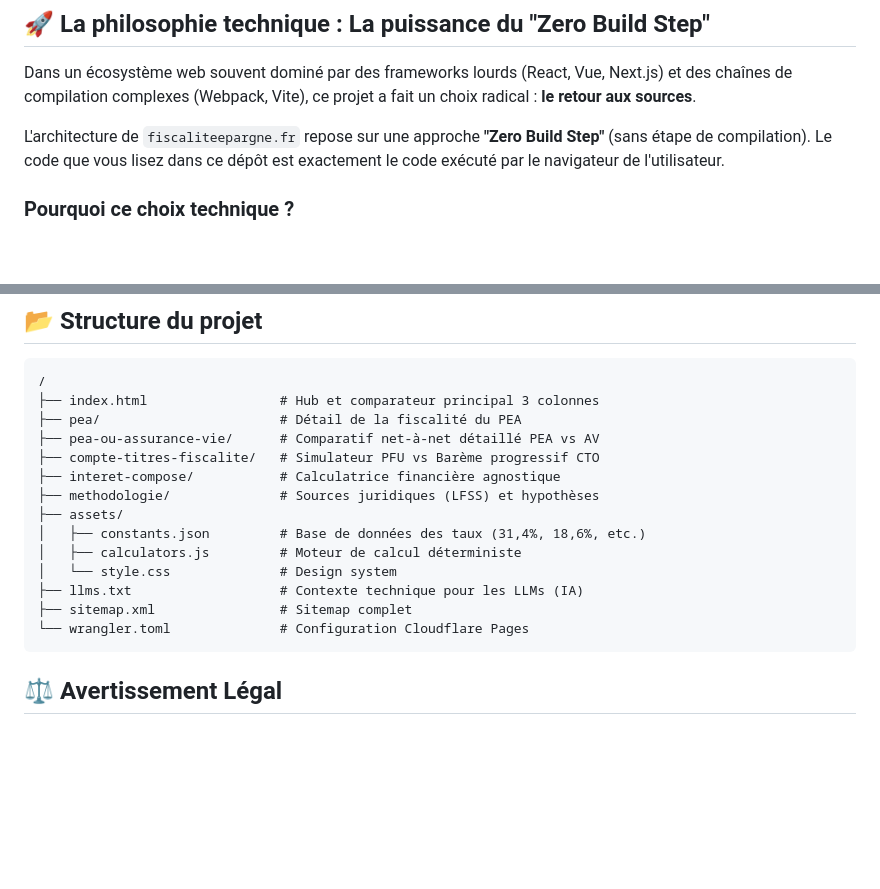
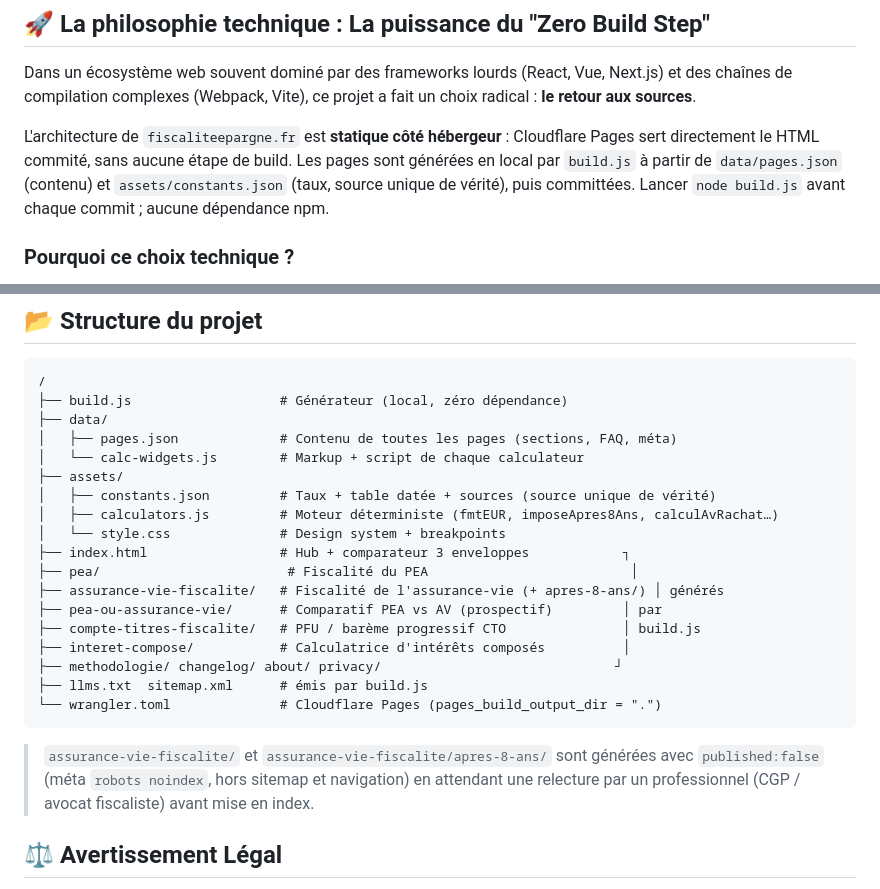
Before and after one commit to sadiyaqeen92639572-cloud/fiscaliteepargne, a Markdown page: README.md, 2 parts joined by grey strips. GitHub-like rendering; blank space fills up the shorter version.

Commit message:
Phase 4: README reflects generator architecture + published:false gate
Co-Authored-By: Claude Sonnet 5 <noreply@anthropic.com>

````diff
--- a/README.md
+++ b/README.md
@@ -10,7 +10,7 @@ Bienvenue sur le dépôt source de **[Fiscalité Epargne](https://fiscaliteeparg
 
 Dans un écosystème web souvent dominé par des frameworks lourds (React, Vue, Next.js) et des chaînes de compilation complexes (Webpack, Vite), ce projet a fait un choix radical : **le retour aux sources**.
 
-L'architecture de `fiscaliteepargne.fr` repose sur une approche **"Zero Build Step"** (sans étape de compilation). Le code que vous lisez dans ce dépôt est exactement le code exécuté par le navigateur de l'utilisateur.
+L'architecture de `fiscaliteepargne.fr` est **statique côté hébergeur** : Cloudflare Pages sert directement le HTML commité, sans aucune étape de build. Les pages sont générées en local par `build.js` à partir de `data/pages.json` (contenu) et `assets/constants.json` (taux, source unique de vérité), puis committées. Lancer `node build.js` avant chaque commit ; aucune dépendance npm.
 
 ### Pourquoi ce choix technique ?
 
@@ -44,20 +44,28 @@ L'hébergement repose sur l'infrastructure Edge de Cloudflare. Les fichiers stat
 
 ```text
 /
-├── index.html                 # Hub et comparateur principal 3 colonnes
-├── pea/                       # Détail de la fiscalité du PEA
-├── pea-ou-assurance-vie/      # Comparatif net-à-net détaillé PEA vs AV
-├── compte-titres-fiscalite/   # Simulateur PFU vs Barème progressif CTO
-├── interet-compose/           # Calculatrice financière agnostique
-├── methodologie/              # Sources juridiques (LFSS) et hypothèses
+├── build.js                   # Générateur (local, zéro dépendance)
+├── data/
+│   ├── pages.json             # Contenu de toutes les pages (sections, FAQ, méta)
+│   └── calc-widgets.js        # Markup + script de chaque calculateur
 ├── assets/
-│   ├── constants.json         # Base de données des taux (31,4%, 18,6%, etc.)
-│   ├── calculators.js         # Moteur de calcul déterministe
-│   └── style.css              # Design system
-├── llms.txt                   # Contexte technique pour les LLMs (IA)
-├── sitemap.xml                # Sitemap complet
-└── wrangler.toml              # Configuration Cloudflare Pages
+│   ├── constants.json         # Taux + table datée + sources (source unique de vérité)
+│   ├── calculators.js         # Moteur déterministe (fmtEUR, imposeApres8Ans, calculAvRachat…)
+│   └── style.css              # Design system + breakpoints
+├── index.html                 # Hub + comparateur 3 enveloppes            ┐
+├── pea/                        # Fiscalité du PEA                          │
+├── assurance-vie-fiscalite/   # Fiscalité de l'assurance-vie (+ apres-8-ans/) │ générés
+├── pea-ou-assurance-vie/      # Comparatif PEA vs AV (prospectif)         │ par
+├── compte-titres-fiscalite/   # PFU / barème progressif CTO               │ build.js
+├── interet-compose/           # Calculatrice d'intérêts composés          │
+├── methodologie/ changelog/ about/ privacy/                              ┘
+├── llms.txt  sitemap.xml      # émis par build.js
+└── wrangler.toml              # Cloudflare Pages (pages_build_output_dir = ".")
 ```
+
+> `assurance-vie-fiscalite/` et `assurance-vie-fiscalite/apres-8-ans/` sont générées avec
+> `published:false` (méta `robots noindex`, hors sitemap et navigation) en attendant une
+> relecture par un professionnel (CGP / avocat fiscaliste) avant mise en index.
 
 ## ⚖️ Avertissement Légal
 
````
